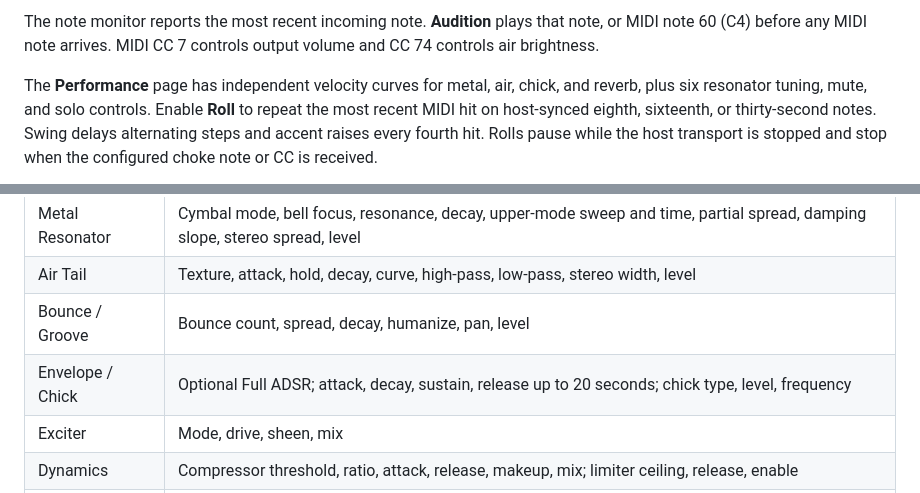
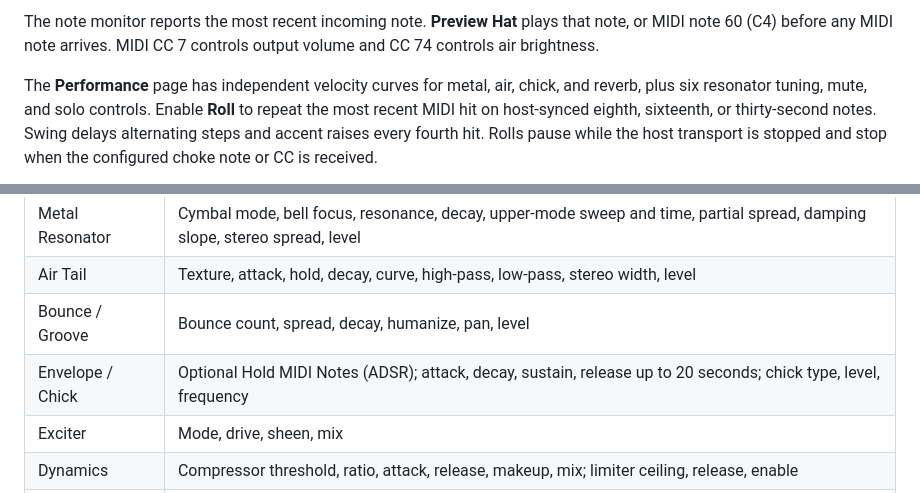
Before and after one commit to alanmarcero/openHatter, a Markdown page: README.md, 2 parts joined by grey strips. Rendered like a GitHub page.

```diff
--- a/README.md
+++ b/README.md
@@ -22,5 +23,5 @@ The first modal partial follows that frequency. Upper partials use the selected
 
-The note monitor reports the most recent incoming note. **Audition** plays that note, or MIDI note 60 (C4) before any MIDI note arrives. MIDI CC 7 controls output volume and CC 74 controls air brightness.
+The note monitor reports the most recent incoming note. **Preview Hat** plays that note, or MIDI note 60 (C4) before any MIDI note arrives. MIDI CC 7 controls output volume and CC 74 controls air brightness.
 
 The **Performance** page has independent velocity curves for metal, air, chick, and reverb, plus six resonator tuning, mute, and solo controls. Enable **Roll** to repeat the most recent MIDI hit on host-synced eighth, sixteenth, or thirty-second notes. Swing delays alternating steps and accent raises every fourth hit. Rolls pause while the host transport is stopped and stop when the configured choke note or CC is received.
 
@@ -35,7 +36,7 @@ Four optional stereo outputs expose the metal, air, chick, and reverb stems. The
 | Metal Resonator | Cymbal mode, bell focus, resonance, decay, upper-mode sweep and time, partial spread, damping slope, stereo spread, level |
 | Air Tail | Texture, attack, hold, decay, curve, high-pass, low-pass, stereo width, level |
 | Bounce / Groove | Bounce count, spread, decay, humanize, pan, level |
-| Envelope / Chick | Optional Full ADSR; attack, decay, sustain, release up to 20 seconds; chick type, level, frequency |
+| Envelope / Chick | Optional Hold MIDI Notes (ADSR); attack, decay, sustain, release up to 20 seconds; chick type, level, frequency |
 | Exciter | Mode, drive, sheen, mix |
 | Dynamics | Compressor threshold, ratio, attack, release, makeup, mix; limiter ceiling, release, enable |
 | Space / Output | Reverb size, decay, damping, choke, mix; reverse sync and mix; stereo width and output |
```
Also changed, not shown: other parts of README.md (+6 -5 lines), docs/AUDIO.md (+2 -2 lines), docs/SCREENSHOTS.md (+5 -5 lines), assets/openHatter-v4-performance.png (added), assets/openHatter-v4.png (added), 13 other files.
